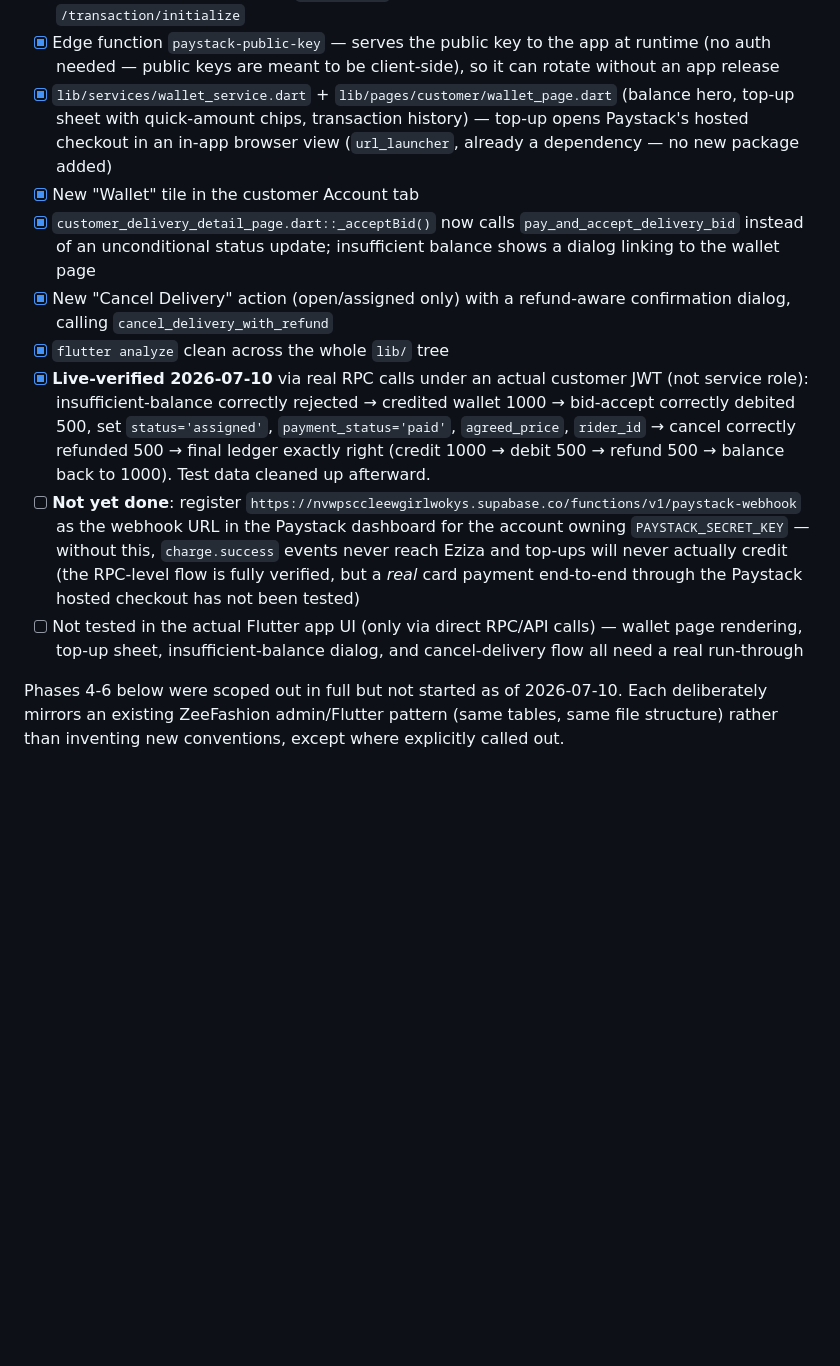
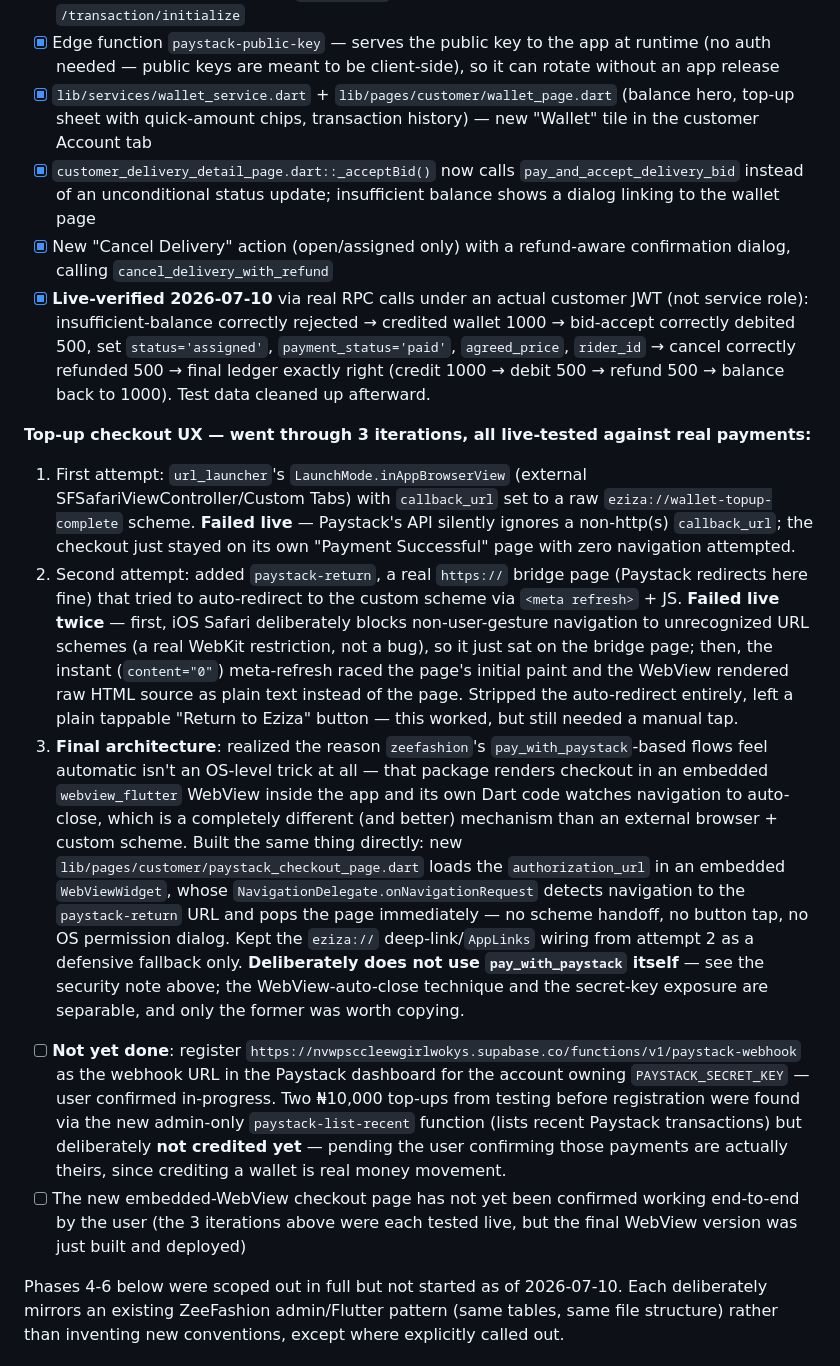
Before and after one commit to zionnite/eziza, a Markdown page: PROGRESS.md, the part around the change. GitHub-like rendering; blank space fills up the shorter version.

Commit message:
Document the 3-iteration top-up checkout UX fix and final embedded-WebView architecture

```diff
--- a/PROGRESS.md
+++ b/PROGRESS.md
@@ -343,14 +343,17 @@ New repo at `/Users/zionnite/StudioProjects/eziza-admin` (sibling to `eziza_ride
 - [x] Edge function `paystack-webhook` — verifies Paystack's HMAC-SHA512 signature, credits the wallet on `charge.success`, idempotent via the reference unique index
 - [x] Edge function `paystack-initialize` — the only thing that touches `PAYSTACK_SECRET_KEY`; verifies the caller's own JWT and that `customer_id` matches before calling Paystack's `/transaction/initialize`
 - [x] Edge function `paystack-public-key` — serves the public key to the app at runtime (no auth needed — public keys are meant to be client-side), so it can rotate without an app release
-- [x] `lib/services/wallet_service.dart` + `lib/pages/customer/wallet_page.dart` (balance hero, top-up sheet with quick-amount chips, transaction history) — top-up opens Paystack's hosted checkout in an in-app browser view (`url_launcher`, already a dependency — no new package added)
-- [x] New "Wallet" tile in the customer Account tab
+- [x] `lib/services/wallet_service.dart` + `lib/pages/customer/wallet_page.dart` (balance hero, top-up sheet with quick-amount chips, transaction history) — new "Wallet" tile in the customer Account tab
 - [x] `customer_delivery_detail_page.dart::_acceptBid()` now calls `pay_and_accept_delivery_bid` instead of an unconditional status update; insufficient balance shows a dialog linking to the wallet page
 - [x] New "Cancel Delivery" action (open/assigned only) with a refund-aware confirmation dialog, calling `cancel_delivery_with_refund`
-- [x] `flutter analyze` clean across the whole `lib/` tree
 - [x] **Live-verified 2026-07-10** via real RPC calls under an actual customer JWT (not service role): insufficient-balance correctly rejected → credited wallet 1000 → bid-accept correctly debited 500, set `status='assigned'`, `payment_status='paid'`, `agreed_price`, `rider_id` → cancel correctly refunded 500 → final ledger exactly right (credit 1000 → debit 500 → refund 500 → balance back to 1000). Test data cleaned up afterward.
-- [ ] **Not yet done**: register `https://nvwpsccleewgirlwokys.supabase.co/functions/v1/paystack-webhook` as the webhook URL in the Paystack dashboard for the account owning `PAYSTACK_SECRET_KEY` — without this, `charge.success` events never reach Eziza and top-ups will never actually credit (the RPC-level flow is fully verified, but a *real* card payment end-to-end through the Paystack hosted checkout has not been tested)
-- [ ] Not tested in the actual Flutter app UI (only via direct RPC/API calls) — wallet page rendering, top-up sheet, insufficient-balance dialog, and cancel-delivery flow all need a real run-through
+
+**Top-up checkout UX — went through 3 iterations, all live-tested against real payments:**
+1. First attempt: `url_launcher`'s `LaunchMode.inAppBrowserView` (external SFSafariViewController/Custom Tabs) with `callback_url` set to a raw `eziza://wallet-topup-complete` scheme. **Failed live** — Paystack's API silently ignores a non-http(s) `callback_url`; the checkout just stayed on its own "Payment Successful" page with zero navigation attempted.
+2. Second attempt: added `paystack-return`, a real `https://` bridge page (Paystack redirects here fine) that tried to auto-redirect to the custom scheme via `<meta refresh>` + JS. **Failed live twice** — first, iOS Safari deliberately blocks non-user-gesture navigation to unrecognized URL schemes (a real WebKit restriction, not a bug), so it just sat on the bridge page; then, the instant (`content="0"`) meta-refresh raced the page's initial paint and the WebView rendered raw HTML source as plain text instead of the page. Stripped the auto-redirect entirely, left a plain tappable "Return to Eziza" button — this worked, but still needed a manual tap.
+3. **Final architecture**: realized the reason `zeefashion`'s `pay_with_paystack`-based flows feel automatic isn't an OS-level trick at all — that package renders checkout in an embedded `webview_flutter` WebView inside the app and its own Dart code watches navigation to auto-close, which is a completely different (and better) mechanism than an external browser + custom scheme. Built the same thing directly: new `lib/pages/customer/paystack_checkout_page.dart` loads the `authorization_url` in an embedded `WebViewWidget`, whose `NavigationDelegate.onNavigationRequest` detects navigation to the `paystack-return` URL and pops the page immediately — no scheme handoff, no button tap, no OS permission dialog. Kept the `eziza://` deep-link/`AppLinks` wiring from attempt 2 as a defensive fallback only. **Deliberately does not use `pay_with_paystack` itself** — see the security note above; the WebView-auto-close technique and the secret-key exposure are separable, and only the former was worth copying.
+- [ ] **Not yet done**: register `https://nvwpsccleewgirlwokys.supabase.co/functions/v1/paystack-webhook` as the webhook URL in the Paystack dashboard for the account owning `PAYSTACK_SECRET_KEY` — user confirmed in-progress. Two ₦10,000 top-ups from testing before registration were found via the new admin-only `paystack-list-recent` function (lists recent Paystack transactions) but deliberately **not credited yet** — pending the user confirming those payments are actually theirs, since crediting a wallet is real money movement.
+- [ ] The new embedded-WebView checkout page has not yet been confirmed working end-to-end by the user (the 3 iterations above were each tested live, but the final WebView version was just built and deployed)
 
 Phases 4-6 below were scoped out in full but not started as of 2026-07-10. Each deliberately mirrors an existing ZeeFashion admin/Flutter pattern (same tables, same file structure) rather than inventing new conventions, except where explicitly called out.
 
```
